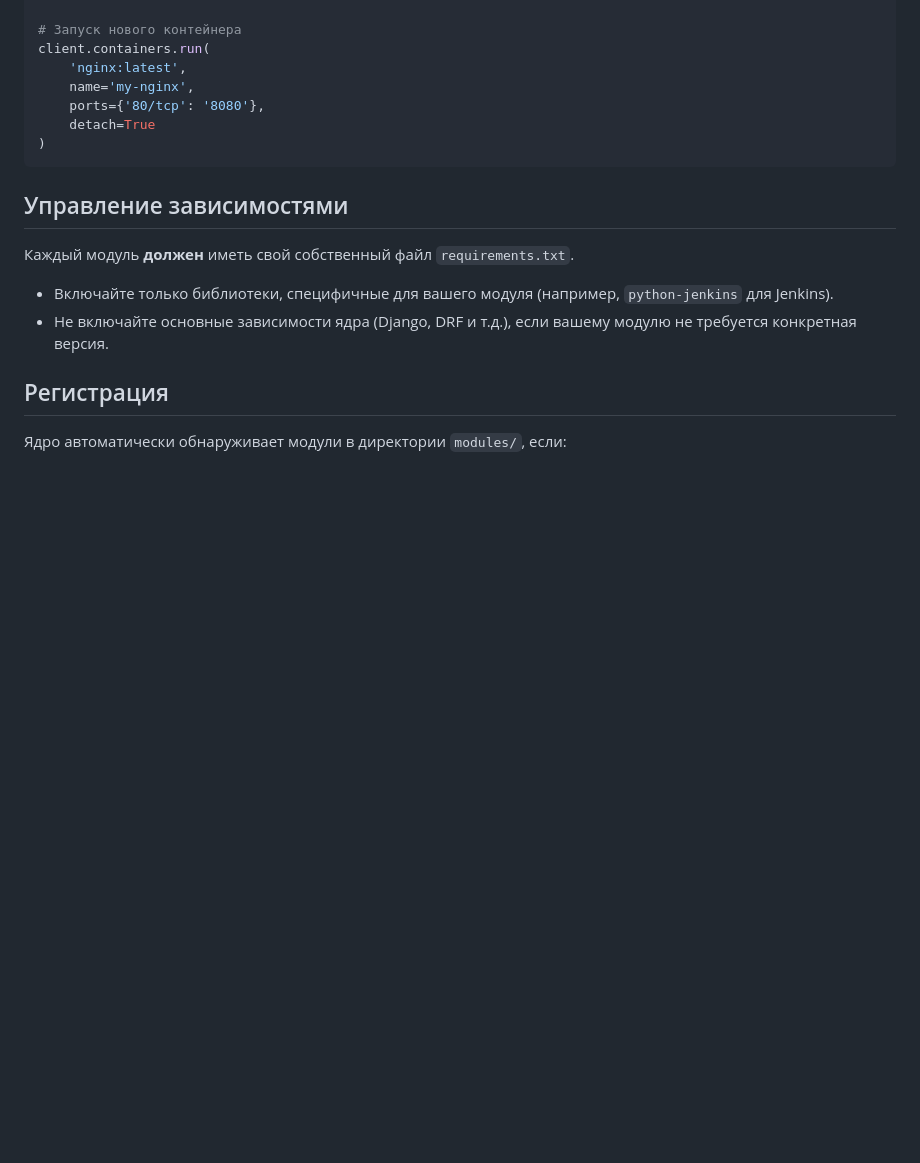
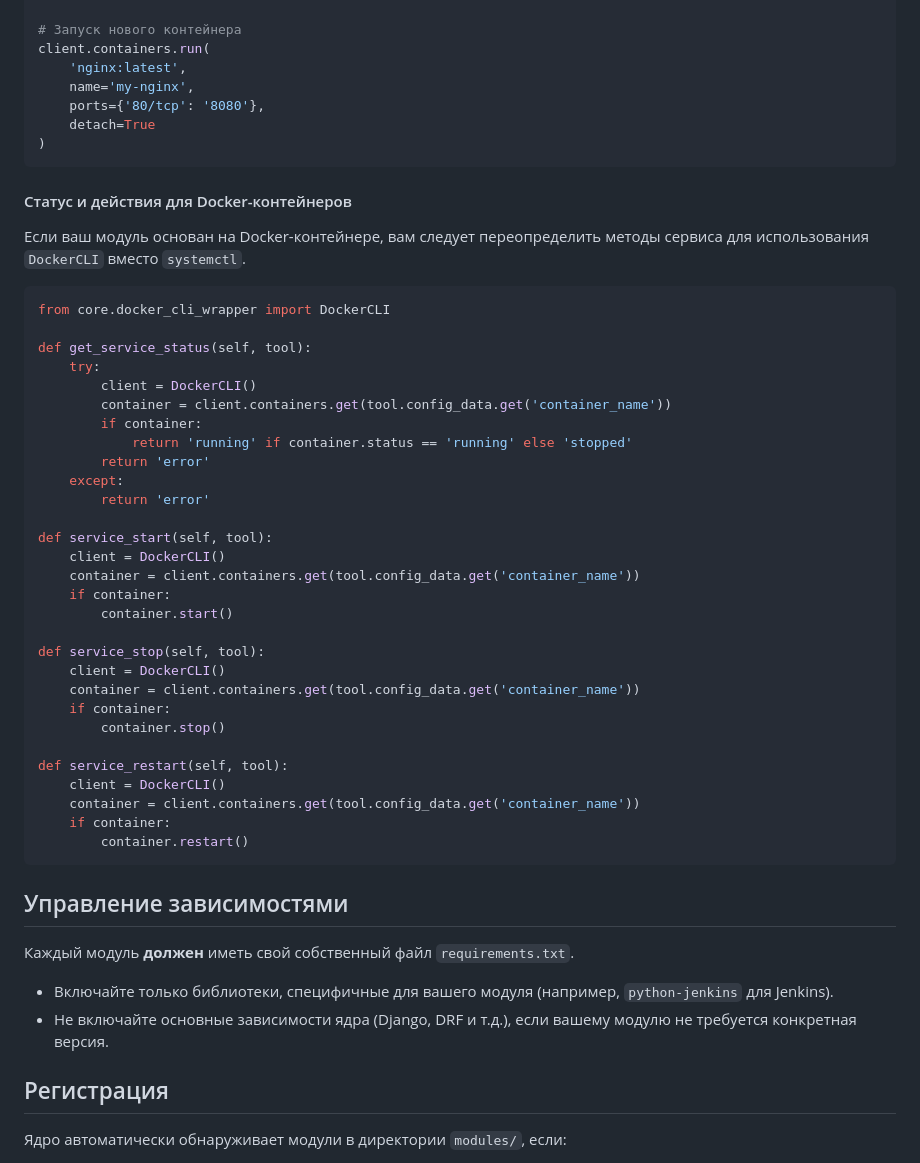
Before and after one commit to SolsticeOps/SolsticeOps-core, a Markdown page: docs/ru_RU/module_creation.md, the part around the change. Drawn GitHub-style; blank space fills up the shorter version.

Commit message:
Docs: add Docker-based service status and lifecycle action examples

````diff
--- a/docs/ru_RU/module_creation.md
+++ b/docs/ru_RU/module_creation.md
@@ -241,6 +241,41 @@ client.containers.run(
 )
 ```
 
+#### Статус и действия для Docker-контейнеров
+Если ваш модуль основан на Docker-контейнере, вам следует переопределить методы сервиса для использования `DockerCLI` вместо `systemctl`.
+
+```python
+from core.docker_cli_wrapper import DockerCLI
+
+def get_service_status(self, tool):
+    try:
+        client = DockerCLI()
+        container = client.containers.get(tool.config_data.get('container_name'))
+        if container:
+            return 'running' if container.status == 'running' else 'stopped'
+        return 'error'
+    except:
+        return 'error'
+
+def service_start(self, tool):
+    client = DockerCLI()
+    container = client.containers.get(tool.config_data.get('container_name'))
+    if container:
+        container.start()
+
+def service_stop(self, tool):
+    client = DockerCLI()
+    container = client.containers.get(tool.config_data.get('container_name'))
+    if container:
+        container.stop()
+
+def service_restart(self, tool):
+    client = DockerCLI()
+    container = client.containers.get(tool.config_data.get('container_name'))
+    if container:
+        container.restart()
+```
+
 ## Управление зависимостями
 
 Каждый модуль **должен** иметь свой собственный файл `requirements.txt`.
````
Also changed, not shown: docs/en_US/module_creation.md (+35 -0 lines).
